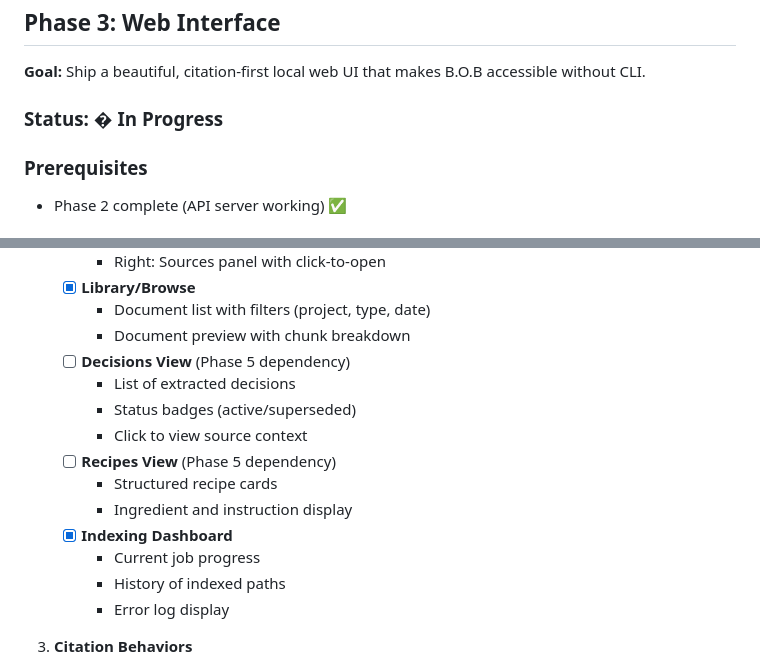
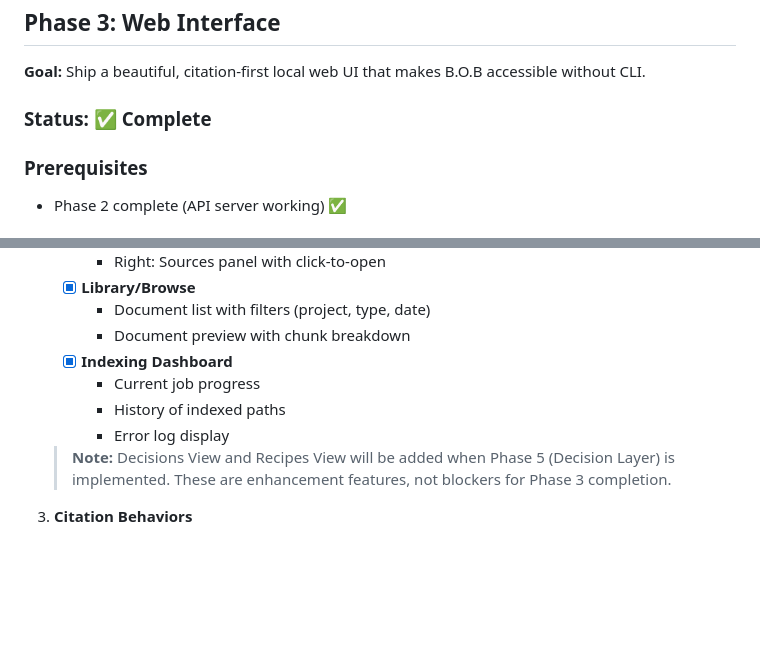
Before and after one commit to sandgraal/Boring-Organizer-Bot, a Markdown page: docs/IMPLEMENTATION_PLAN.md, 2 parts joined by grey strips. Rendered like a GitHub page; blank space fills up the shorter version.

Commit message:
docs: Mark Phase 3 as Complete
Core UI screens (Ask, Library, Indexing) are implemented and functional.
Decisions/Recipes views deferred to Phase 5 as enhancement features.

```diff
--- a/docs/IMPLEMENTATION_PLAN.md
+++ b/docs/IMPLEMENTATION_PLAN.md
@@ -233,7 +233,7 @@ These are explicit non-goals to avoid scope creep:
 
 **Goal:** Ship a beautiful, citation-first local web UI that makes B.O.B accessible without CLI.
 
-### Status: � In Progress
+### Status: ✅ Complete
 
 ### Prerequisites
 
@@ -257,17 +257,12 @@ These are explicit non-goals to avoid scope creep:
    - [x] **Library/Browse**
      - Document list with filters (project, type, date)
      - Document preview with chunk breakdown
-   - [ ] **Decisions View** (Phase 5 dependency)
-     - List of extracted decisions
-     - Status badges (active/superseded)
-     - Click to view source context
-   - [ ] **Recipes View** (Phase 5 dependency)
-     - Structured recipe cards
-     - Ingredient and instruction display
    - [x] **Indexing Dashboard**
      - Current job progress
      - History of indexed paths
      - Error log display
+
+   > **Note:** Decisions View and Recipes View will be added when Phase 5 (Decision Layer) is implemented. These are enhancement features, not blockers for Phase 3 completion.
 
 3. **Citation Behaviors**
 
```
Also changed, not shown: other parts of docs/IMPLEMENTATION_PLAN.md (+2 -2 lines).
